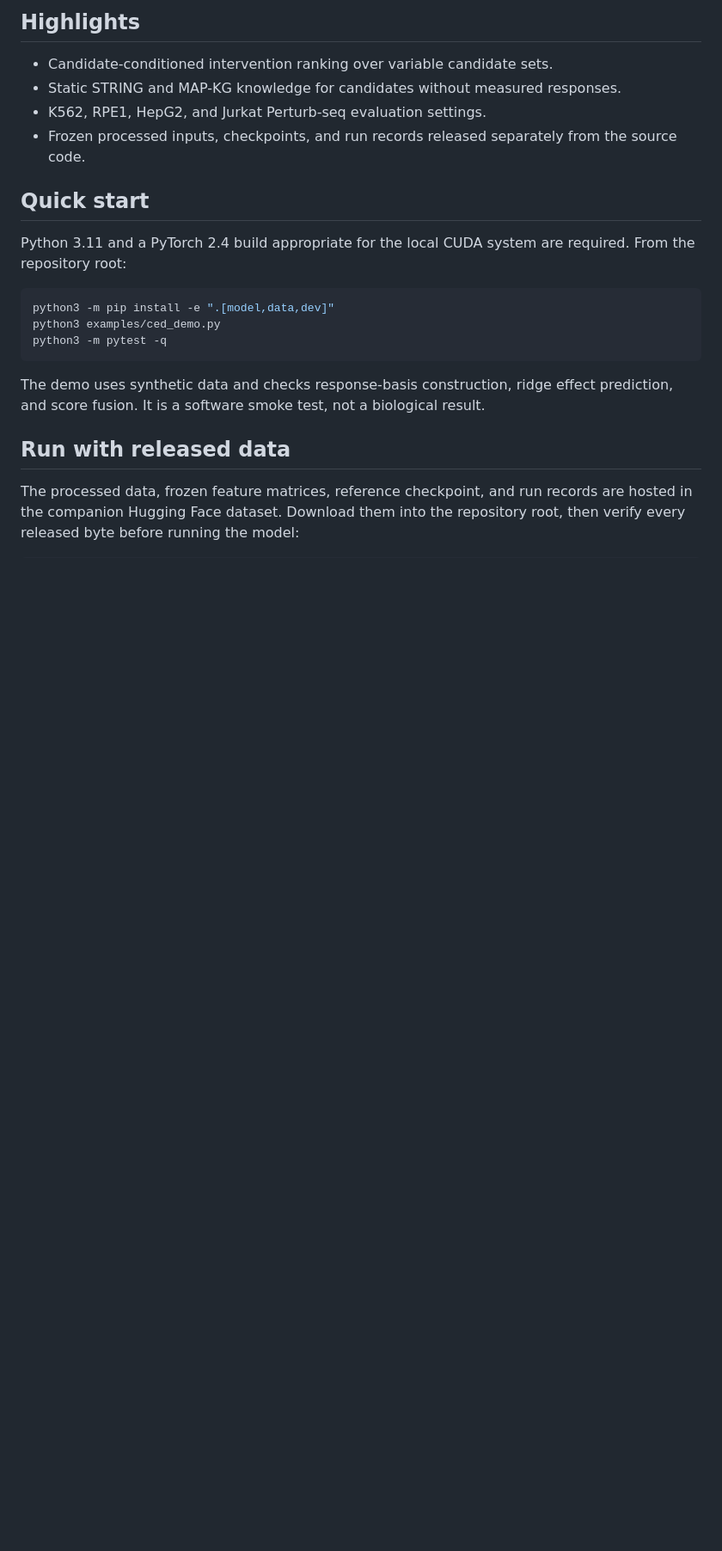
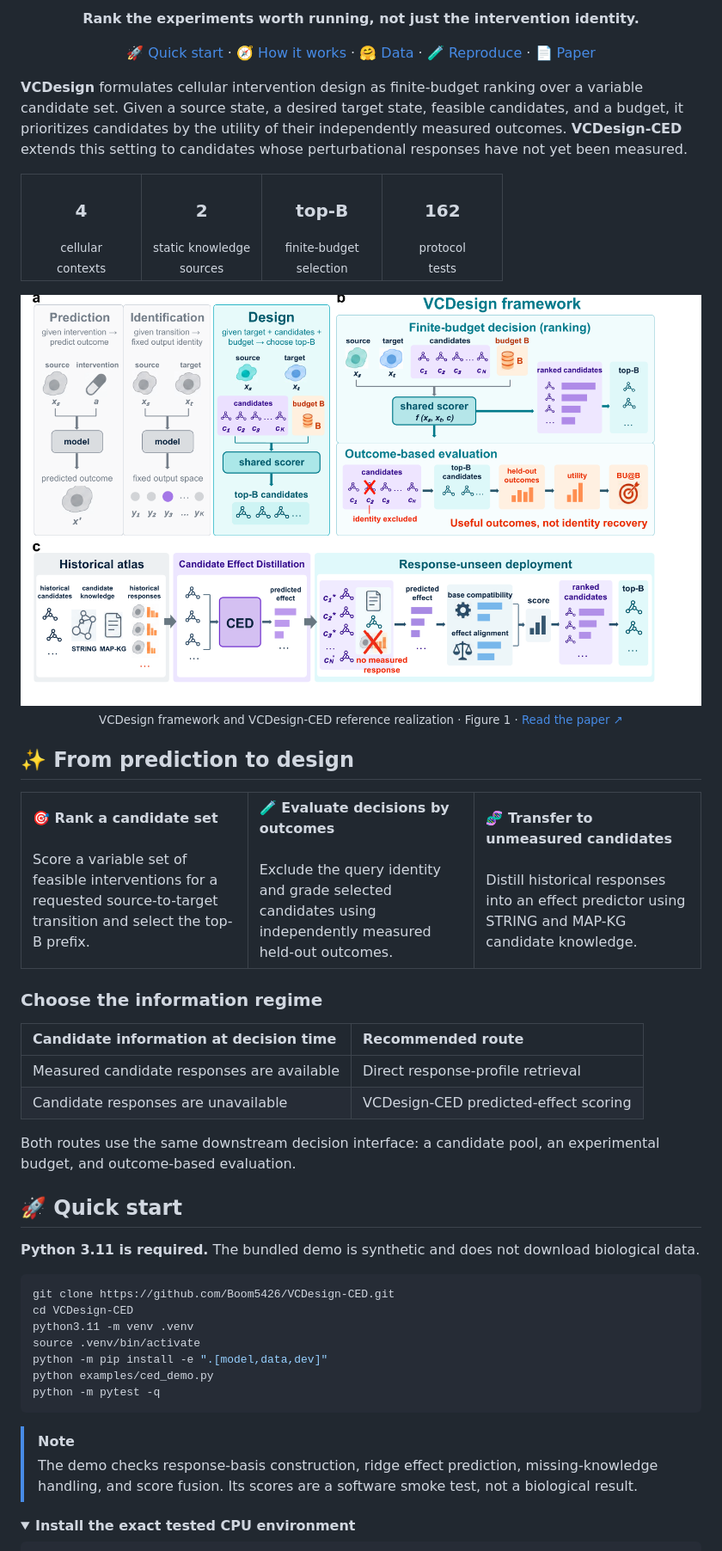
Before and after one commit to Boom5426/VCDesign-CED, a Markdown page: README.md, the part around one of its changes. Shown at 86% size. Drawn GitHub-style; pictures changed too: assets/vcdesign_overview.png (added); folded sections open; blank space fills up the shorter version.

Commit message:
Polish repository and add ICLR release tooling

````diff
--- a/README.md
+++ b/README.md
@@ -12,31 +15,83 @@ requested transition.
 
-## Highlights
+<p><strong>Rank the experiments worth running, not just the intervention identity.</strong></p>
 
-- Candidate-conditioned intervention ranking over variable candidate sets.
-- Static STRING and MAP-KG knowledge for candidates without measured responses.
-- K562, RPE1, HepG2, and Jurkat Perturb-seq evaluation settings.
-- Frozen processed inputs, checkpoints, and run records released separately from
-  the source code.
+<p>
+  <a href="#quick-start">🚀 Quick start</a> ·
+  <a href="#how-it-works">🧭 How it works</a> ·
+  <a href="https://huggingface.co/datasets/Boom5426/VCDesign">🤗 Data</a> ·
+  <a href="#reproduce">🧪 Reproduce</a> ·
+  <a href="paper/VCDesign.pdf">📄 Paper</a>
+</p>
 
-## Quick start
+</div>
 
-Python 3.11 and a PyTorch 2.4 build appropriate for the local CUDA system are
-required. From the repository root:
+**VCDesign** formulates cellular intervention design as finite-budget ranking over a variable candidate set. Given a source state, a desired target state, feasible candidates, and a budget, it prioritizes candidates by the utility of their independently measured outcomes. **VCDesign-CED** extends this setting to candidates whose perturbational responses have not yet been measured.
+
+<table align="center">
+  <tr>
+    <td align="center" width="25%"><h3>4</h3><sub>cellular<br>contexts</sub></td>
+    <td align="center" width="25%"><h3>2</h3><sub>static knowledge<br>sources</sub></td>
+    <td align="center" width="25%"><h3>top-B</h3><sub>finite-budget<br>selection</sub></td>
+    <td align="center" width="25%"><h3>162</h3><sub>protocol<br>tests</sub></td>
+  </tr>
+</table>
+
+<p align="center">
+  <a href="paper/VCDesign.pdf"><img src="assets/vcdesign_overview.png" alt="VCDesign framework: finite-budget candidate ranking, outcome-based evaluation, and Candidate Effect Distillation for response-unseen deployment" width="960"></a>
+  <br>
+  <sub>VCDesign framework and VCDesign-CED reference realization · Figure 1 · <a href="paper/VCDesign.pdf">Read the paper ↗</a></sub>
+</p>
+
+<a id="how-it-works"></a>
+
+## ✨ From prediction to design
+
+<table>
+  <tr>
+    <td valign="top" width="33%">
+      <b>🎯 Rank a candidate set</b><br><br>
+      Score a variable set of feasible interventions for a requested source-to-target transition and select the top-B prefix.
+    </td>
+    <td valign="top" width="33%">
+      <b>🧪 Evaluate decisions by outcomes</b><br><br>
+      Exclude the query identity and grade selected candidates using independently measured held-out outcomes.
+    </td>
+    <td valign="top" width="33%">
+      <b>🧬 Transfer to unmeasured candidates</b><br><br>
+      Distill historical responses into an effect predictor using STRING and MAP-KG candidate knowledge.
+    </td>
+  </tr>
+</table>
+
+### Choose the information regime
+
+| Candidate information at decision time | Recommended route |
+| :--- | :--- |
+| Measured candidate responses are available | Direct response-profile retrieval |
+| Candidate responses are unavailable | VCDesign-CED predicted-effect scoring |
+
+Both routes use the same downstream decision interface: a candidate pool, an experimental budget, and outcome-based evaluation.
+
+<a id="quick-start"></a>
+
+## 🚀 Quick start
+
+**Python 3.11 is required.** The bundled demo is synthetic and does not download biological data.
 
 ```bash
-python3 -m pip install -e ".[model,data,dev]"
-python3 examples/ced_demo.py
-python3 -m pytest -q
+git clone https://github.com/Boom5426/VCDesign-CED.git
+cd VCDesign-CED
+python3.11 -m venv .venv
+source .venv/bin/activate
+python -m pip install -e ".[model,data,dev]"
+python examples/ced_demo.py
+python -m pytest -q
 ```
 
-The demo uses synthetic data and checks response-basis construction, ridge effect
-prediction, and score fusion. It is a software smoke test, not a biological
-result.
+> [!NOTE]
+> The demo checks response-basis construction, ridge effect prediction, missing-knowledge handling, and score fusion. Its scores are a software smoke test, not a biological result.
 
-## Run with released data
-
-The processed data, frozen feature matrices, reference checkpoint, and run
-records are hosted in the companion Hugging Face dataset. Download them into the
-repository root, then verify every released byte before running the model:
+<details>
+<summary><b>Install the exact tested CPU environment</b></summary>
 
 ```bash
````
Also changed, not shown: other parts of README.md (+92 -30 lines), ICLR_CODE_README.md (added, +91 -0 lines), 7 other files.
